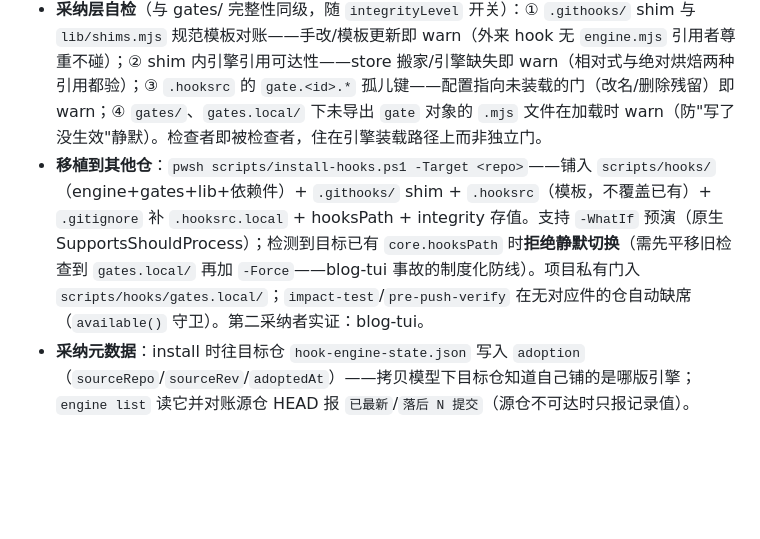
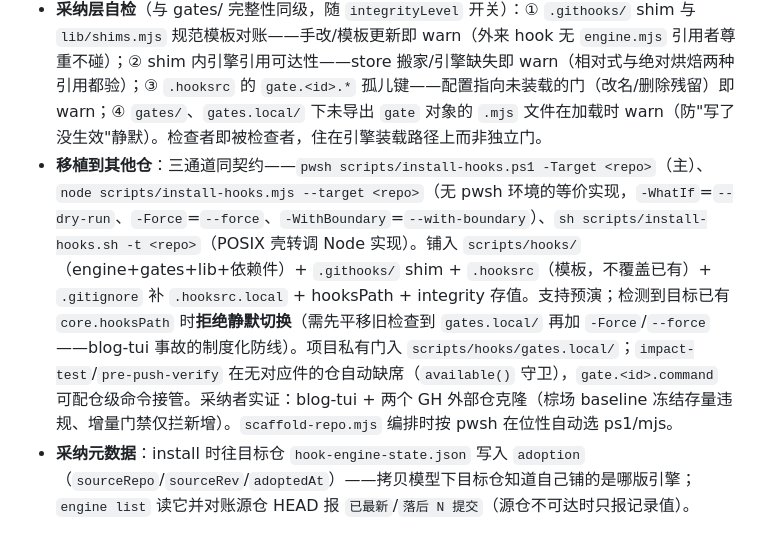
Before and after one commit to lgnorant-lu/ming-lattice, a Markdown page: docs/GIT_HOOKS.md, the part around the change. Rendered like a GitHub page; blank space fills up the shorter version.

```diff
--- a/docs/GIT_HOOKS.md
+++ b/docs/GIT_HOOKS.md
@@ -175,7 +175,7 @@ lintLevel=error         # error | warn | off（默认 error: lint 失败阻断
 - **baseline 预览**：`node scripts/hooks/engine.mjs baseline --dry-run`——按门分组预告将冻结的违规数，不写 `.hooks-baseline.json`。
 - **采纳仓等级建议**：`integrityLevel` 缺省 `warn`（透明性基线）；当采纳仓门集稳定、维护者已建立 `trust` 重签习惯后，建议晋升 `integrityLevel=error`——透明性变 fail-closed，篡改不再只是提示。
 - **采纳层自检**（与 gates/ 完整性同级，随 `integrityLevel` 开关）：① `.githooks/` shim 与 `lib/shims.mjs` 规范模板对账——手改/模板更新即 warn（外来 hook 无 `engine.mjs` 引用者尊重不碰）；② shim 内引擎引用可达性——store 搬家/引擎缺失即 warn（相对式与绝对烘焙两种引用都验）；③ `.hooksrc` 的 `gate.<id>.*` 孤儿键——配置指向未装载的门（改名/删除残留）即 warn；④ `gates/`、`gates.local/` 下未导出 `gate` 对象的 `.mjs` 文件在加载时 warn（防"写了没生效"静默）。检查者即被检查者，住在引擎装载路径上而非独立门。
-- **移植到其他仓**：`pwsh scripts/install-hooks.ps1 -Target <repo>`——铺入 `scripts/hooks/`（engine+gates+lib+依赖件）+ `.githooks/` shim + `.hooksrc`（模板，不覆盖已有）+ `.gitignore` 补 `.hooksrc.local` + hooksPath + integrity 存值。支持 `-WhatIf` 预演（原生 SupportsShouldProcess）；检测到目标已有 `core.hooksPath` 时**拒绝静默切换**（需先平移旧检查到 `gates.local/` 再加 `-Force`——blog-tui 事故的制度化防线）。项目私有门入 `scripts/hooks/gates.local/`；`impact-test`/`pre-push-verify` 在无对应件的仓自动缺席（`available()` 守卫）。第二采纳者实证：blog-tui。
+- **移植到其他仓**：三通道同契约——`pwsh scripts/install-hooks.ps1 -Target <repo>`（主）、`node scripts/install-hooks.mjs --target <repo>`（无 pwsh 环境的等价实现，`-WhatIf`=`--dry-run`、`-Force`=`--force`、`-WithBoundary`=`--with-boundary`）、`sh scripts/install-hooks.sh -t <repo>`（POSIX 壳转调 Node 实现）。铺入 `scripts/hooks/`（engine+gates+lib+依赖件）+ `.githooks/` shim + `.hooksrc`（模板，不覆盖已有）+ `.gitignore` 补 `.hooksrc.local` + hooksPath + integrity 存值。支持预演；检测到目标已有 `core.hooksPath` 时**拒绝静默切换**（需先平移旧检查到 `gates.local/` 再加 `-Force`/`--force`——blog-tui 事故的制度化防线）。项目私有门入 `scripts/hooks/gates.local/`；`impact-test`/`pre-push-verify` 在无对应件的仓自动缺席（`available()` 守卫），`gate.<id>.command` 可配仓级命令接管。采纳者实证：blog-tui + 两个 GH 外部仓克隆（棕场 baseline 冻结存量违规、增量门禁仅拦新增）。`scaffold-repo.mjs` 编排时按 pwsh 在位性自动选 ps1/mjs。
 - **采纳元数据**：install 时往目标仓 `hook-engine-state.json` 写入 `adoption`（`sourceRepo`/`sourceRev`/`adoptedAt`）——拷贝模型下目标仓知道自己铺的是哪版引擎；`engine list` 读它并对账源仓 HEAD 报 `已最新`/`落后 N 提交`（源仓不可达时只报记录值）。
 
 ### 3.3 `[glob]` 分节覆盖（域内调参）
```
Also changed, not shown: AGENTS.md (+1 -1 lines).
